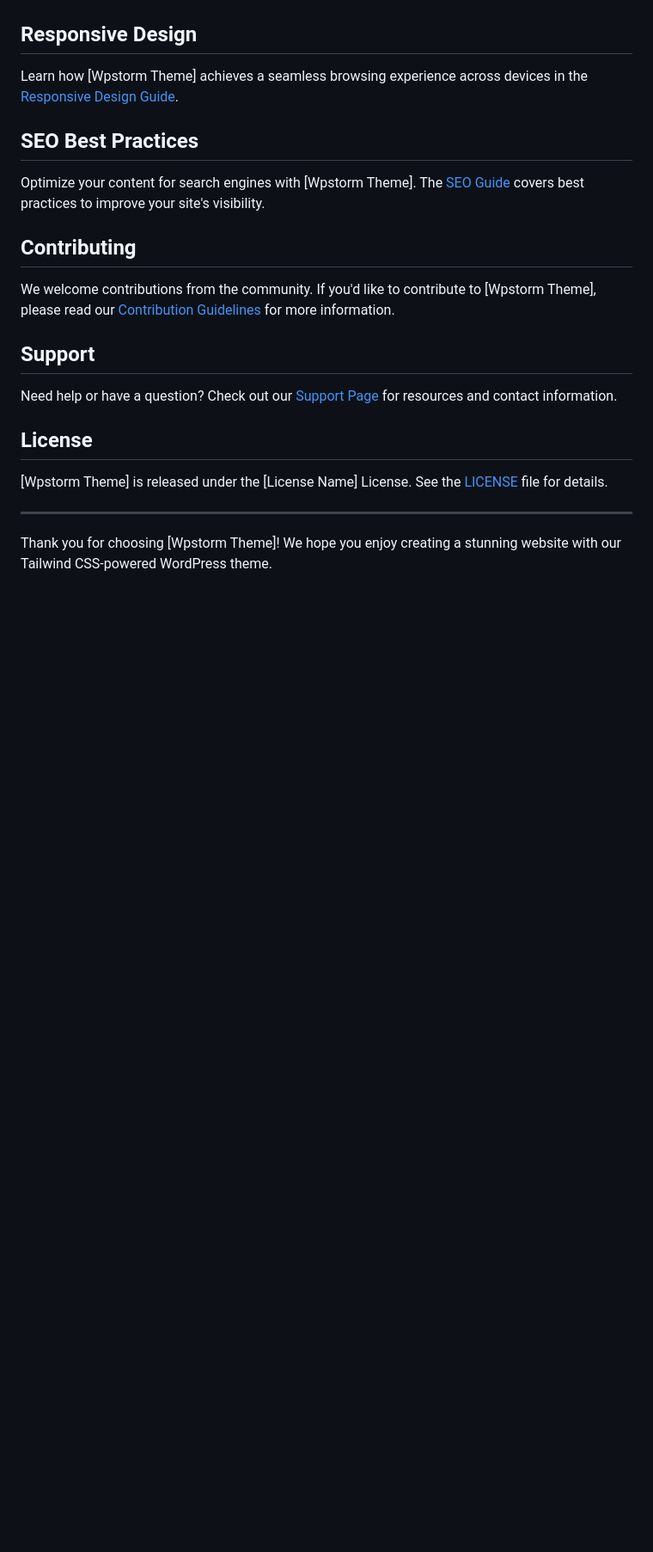
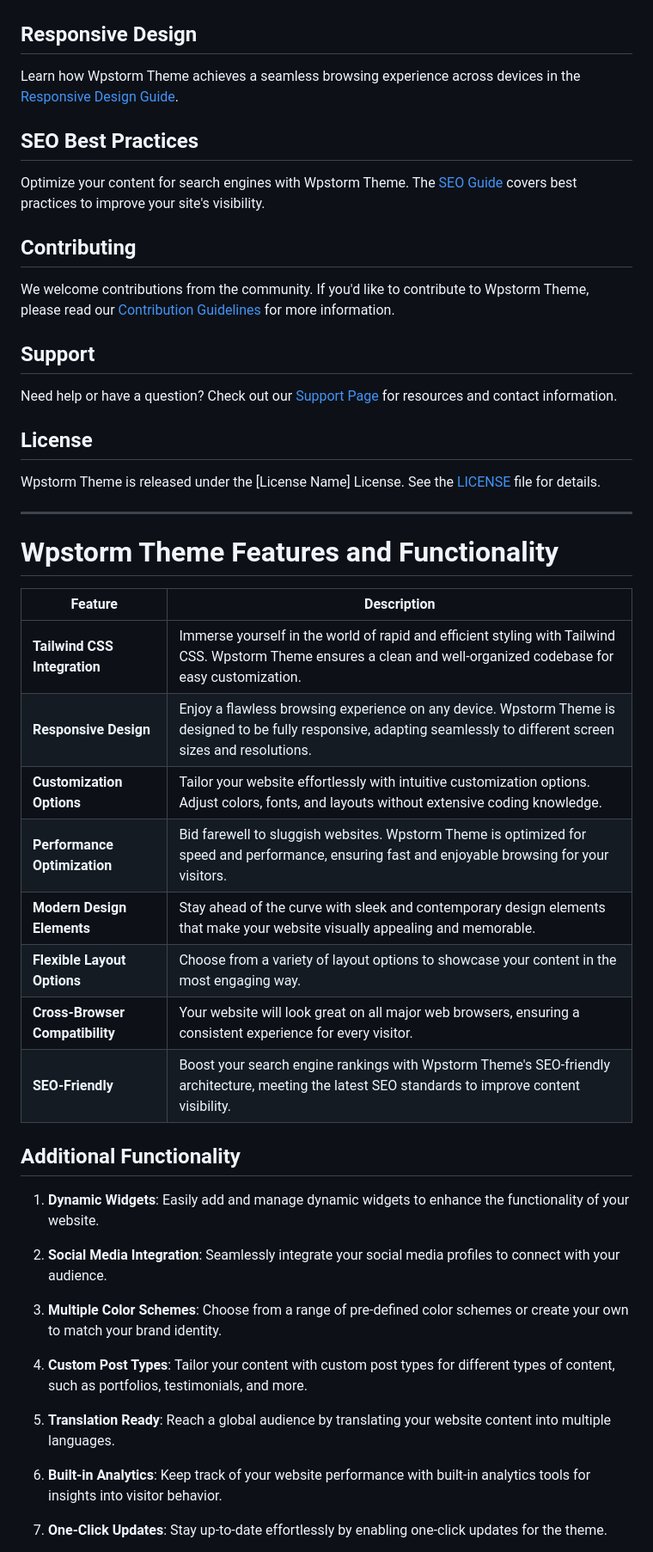
Before and after one commit to esradev/wpstorm-theme, a Markdown page: readme.md, the part around the change printed below. Shown: that part at 86% size. GitHub-like rendering; blank space fills up the shorter version.

Commit message:
Feat: Edit Readme.md.

```diff
--- a/readme.md
+++ b/readme.md
@@ -80,15 +80,15 @@ Ensure your website performs at its best. The [Performance Optimization Guide](l
 
 ## Responsive Design
 
-Learn how [Wpstorm Theme] achieves a seamless browsing experience across devices in the [Responsive Design Guide](link-to-responsive-design-guide).
+Learn how Wpstorm Theme achieves a seamless browsing experience across devices in the [Responsive Design Guide](link-to-responsive-design-guide).
 
 ## SEO Best Practices
 
-Optimize your content for search engines with [Wpstorm Theme]. The [SEO Guide](link-to-seo-guide) covers best practices to improve your site's visibility.
+Optimize your content for search engines with Wpstorm Theme. The [SEO Guide](link-to-seo-guide) covers best practices to improve your site's visibility.
 
 ## Contributing
 
-We welcome contributions from the community. If you'd like to contribute to [Wpstorm Theme], please read our [Contribution Guidelines](link-to-contribution-guidelines) for more information.
+We welcome contributions from the community. If you'd like to contribute to Wpstorm Theme, please read our [Contribution Guidelines](link-to-contribution-guidelines) for more information.
 
 ## Support
 
@@ -96,8 +96,36 @@ Need help or have a question? Check out our [Support Page](link-to-support) for
 
 ## License
 
-[Wpstorm Theme] is released under the [License Name] License. See the [LICENSE](link-to-license-file) file for details.
+Wpstorm Theme is released under the [License Name] License. See the [LICENSE](link-to-license-file) file for details.
 
 ---
 
-Thank you for choosing [Wpstorm Theme]! We hope you enjoy creating a stunning website with our Tailwind CSS-powered WordPress theme.
+# Wpstorm Theme Features and Functionality
+
+| Feature                         | Description                                                                                                                                                          |
+| ------------------------------- | -------------------------------------------------------------------------------------------------------------------------------------------------------------------- |
+| **Tailwind CSS Integration**    | Immerse yourself in the world of rapid and efficient styling with Tailwind CSS. Wpstorm Theme ensures a clean and well-organized codebase for easy customization.    |
+| **Responsive Design**           | Enjoy a flawless browsing experience on any device. Wpstorm Theme is designed to be fully responsive, adapting seamlessly to different screen sizes and resolutions. |
+| **Customization Options**       | Tailor your website effortlessly with intuitive customization options. Adjust colors, fonts, and layouts without extensive coding knowledge.                         |
+| **Performance Optimization**    | Bid farewell to sluggish websites. Wpstorm Theme is optimized for speed and performance, ensuring fast and enjoyable browsing for your visitors.                     |
+| **Modern Design Elements**      | Stay ahead of the curve with sleek and contemporary design elements that make your website visually appealing and memorable.                                         |
+| **Flexible Layout Options**     | Choose from a variety of layout options to showcase your content in the most engaging way.                                                                           |
+| **Cross-Browser Compatibility** | Your website will look great on all major web browsers, ensuring a consistent experience for every visitor.                                                          |
+| **SEO-Friendly**                | Boost your search engine rankings with Wpstorm Theme's SEO-friendly architecture, meeting the latest SEO standards to improve content visibility.                    |
+
+## Additional Functionality
+
+1. **Dynamic Widgets**: Easily add and manage dynamic widgets to enhance the functionality of your website.
+
+2. **Social Media Integration**: Seamlessly integrate your social media profiles to connect with your audience.
+
+3. **Multiple Color Schemes**: Choose from a range of pre-defined color schemes or create your own to match your brand identity.
+
+4. **Custom Post Types**: Tailor your content with custom post types for different types of content, such as portfolios, testimonials, and more.
+
+5. **Translation Ready**: Reach a global audience by translating your website content into multiple languages.
+
+6. **Built-in Analytics**: Keep track of your website performance with built-in analytics tools for insights into visitor behavior.
+
+7. **One-Click Updates**: Stay up-to-date effortlessly by enabling one-click updates for the theme.
+
```
Also changed, not shown: other parts of readme.md (+30 -15 lines).
